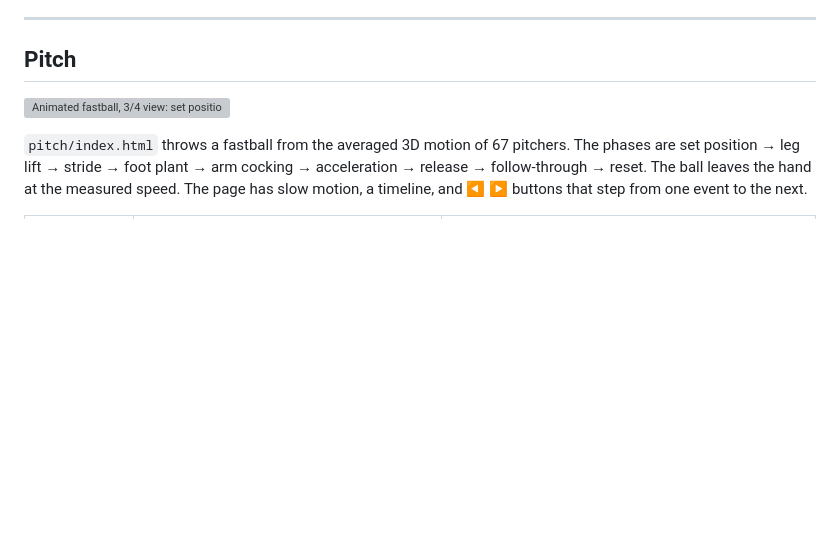
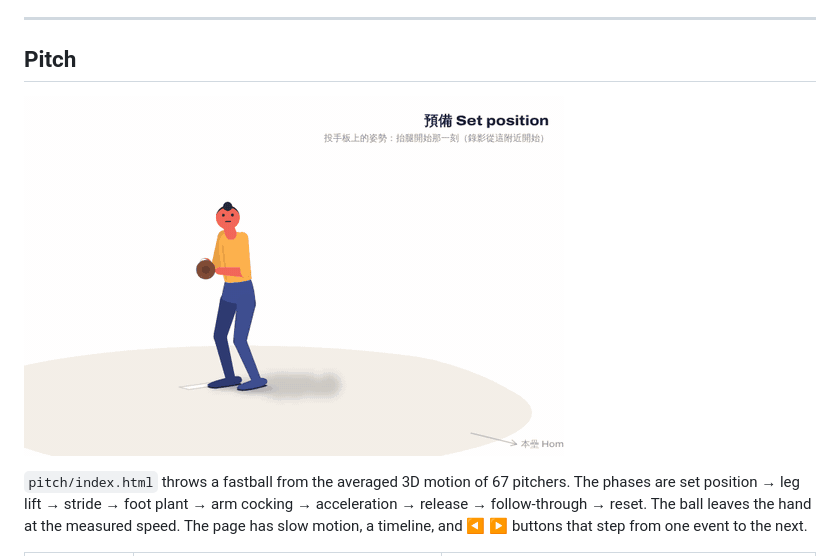
Before and after one commit to htlin222/walk-cycle-animation, a Markdown page: pitch/README.md, the part around the change. GitHub-like rendering; blank space fills up the shorter version; grey boxes are pictures that could not be loaded.

```diff
--- a/pitch/README.md
+++ b/pitch/README.md
@@ -10,7 +10,7 @@ The section below can be pasted into the root README after "## Run cycle". The l
 
 ## Pitch
 
-[![Animated fastball, 3/4 view: set position and stride at 0.5×, foot contact to the finish at 0.1×](assets/pitch-cycle.gif)](https://htlin222.github.io/walk-cycle-animation/pitch/)
+[![Animated fastball, 3/4 view: set position and stride at 0.5×, foot contact to the finish at 0.1×](../assets/pitch-cycle.gif)](https://htlin222.github.io/walk-cycle-animation/pitch/)
 
 `pitch/index.html` throws a fastball from the averaged 3D motion of 67 pitchers. The phases are set position → leg lift → stride → foot plant → arm cocking → acceleration → release → follow-through → reset. The ball leaves the hand at the measured speed. The page has slow motion, a timeline, and ◀ ▶ buttons that step from one event to the next.
 
```
Also changed, not shown: dance/README.md (+2 -2 lines), stairs/README.md (+1 -1 lines).
